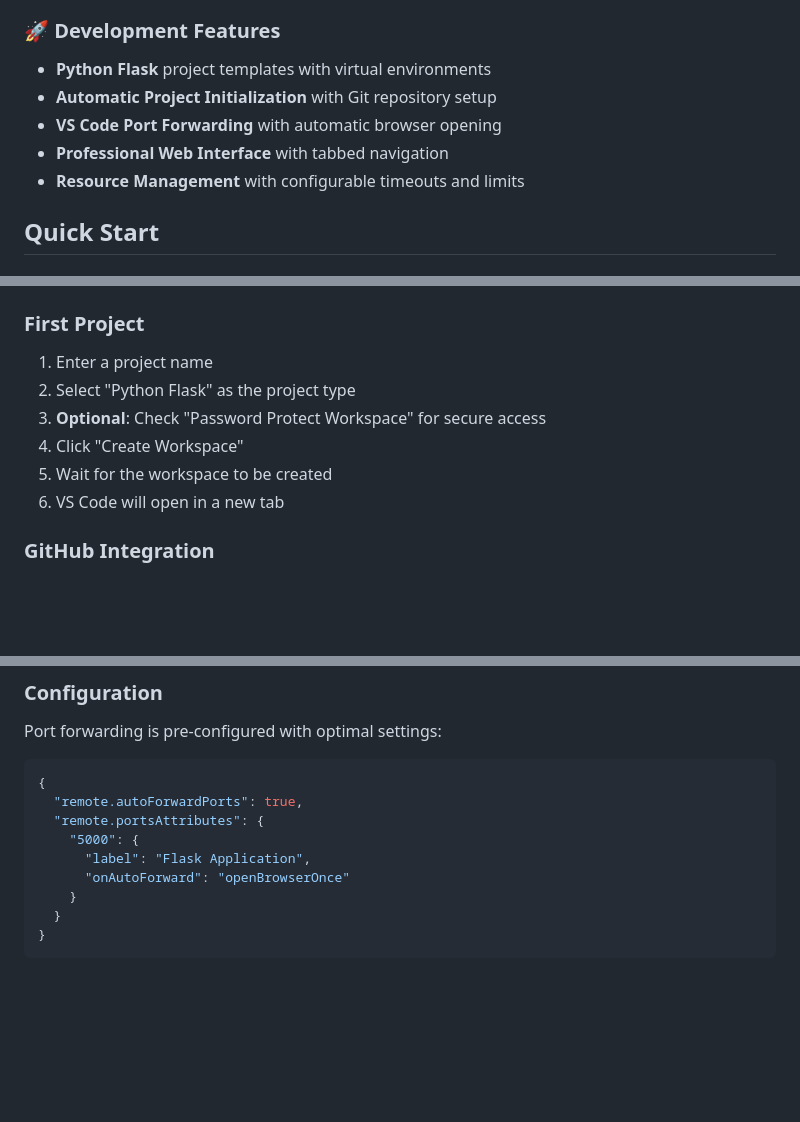
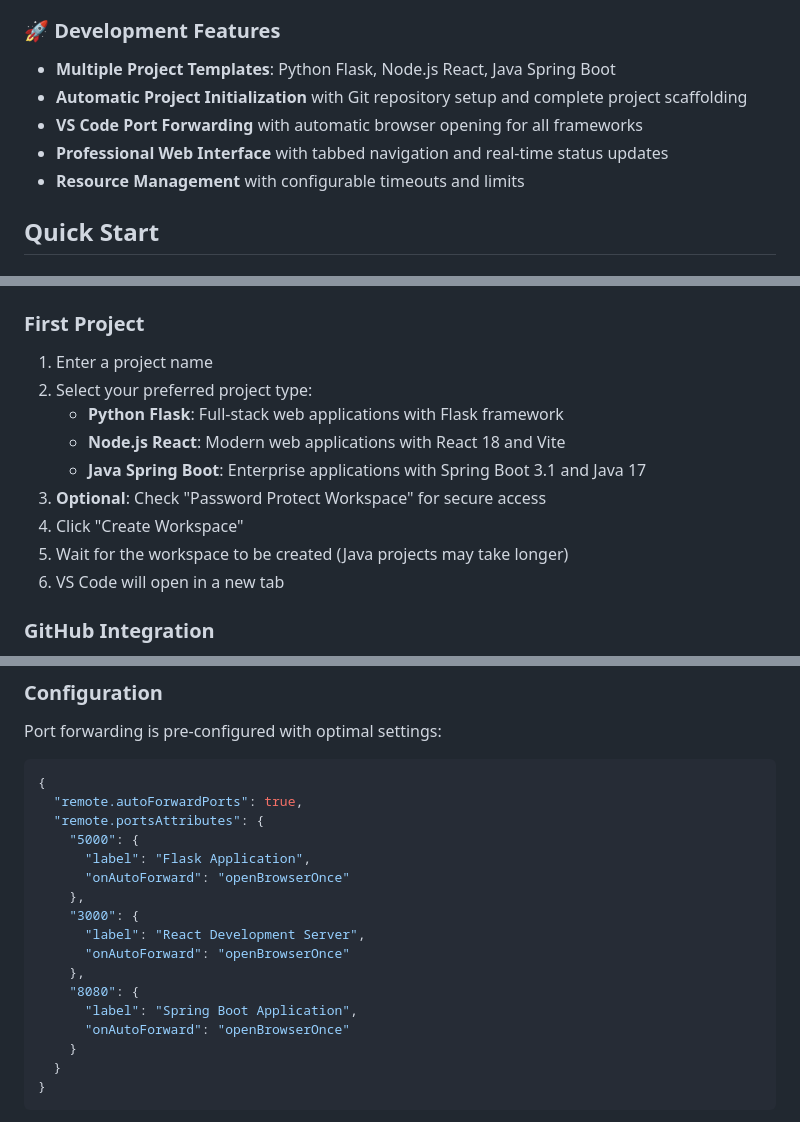
Before and after one commit to DG1001/XaresAICoder, a Markdown page: README.md, 3 parts joined by grey strips. Drawn GitHub-style; blank space fills up the shorter version.

```diff
--- a/README.md
+++ b/README.md
@@ -31,10 +31,10 @@ Pre-configured workspace with recommended AI coding assistants:
 - **SSH support** - Secure authentication for GitHub and other services
 
 ### 🚀 **Development Features**
-- **Python Flask** project templates with virtual environments
-- **Automatic Project Initialization** with Git repository setup
-- **VS Code Port Forwarding** with automatic browser opening
-- **Professional Web Interface** with tabbed navigation
+- **Multiple Project Templates**: Python Flask, Node.js React, Java Spring Boot
+- **Automatic Project Initialization** with Git repository setup and complete project scaffolding
+- **VS Code Port Forwarding** with automatic browser opening for all frameworks
+- **Professional Web Interface** with tabbed navigation and real-time status updates
 - **Resource Management** with configurable timeouts and limits
 
 ## Quick Start
@@ -145,10 +145,13 @@ git pull && ./deploy.sh --skip-network
 ### First Project
 
 1. Enter a project name
-2. Select "Python Flask" as the project type
+2. Select your preferred project type:
+   - **Python Flask**: Full-stack web applications with Flask framework
+   - **Node.js React**: Modern web applications with React 18 and Vite
+   - **Java Spring Boot**: Enterprise applications with Spring Boot 3.1 and Java 17
 3. **Optional**: Check "Password Protect Workspace" for secure access
 4. Click "Create Workspace"
-5. Wait for the workspace to be created
+5. Wait for the workspace to be created (Java projects may take longer)
 6. VS Code will open in a new tab
 
 ### GitHub Integration
@@ -473,6 +517,14 @@ Port forwarding is pre-configured with optimal settings:
   "remote.portsAttributes": {
     "5000": {
       "label": "Flask Application",
+      "onAutoForward": "openBrowserOnce"
+    },
+    "3000": {
+      "label": "React Development Server",
+      "onAutoForward": "openBrowserOnce"
+    },
+    "8080": {
+      "label": "Spring Boot Application",
       "onAutoForward": "openBrowserOnce"
     }
   }
```
Also changed, not shown: other parts of README.md (+53 -12 lines).
